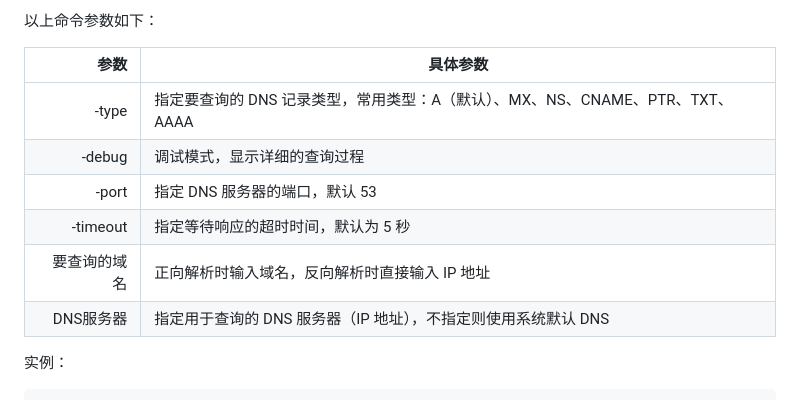
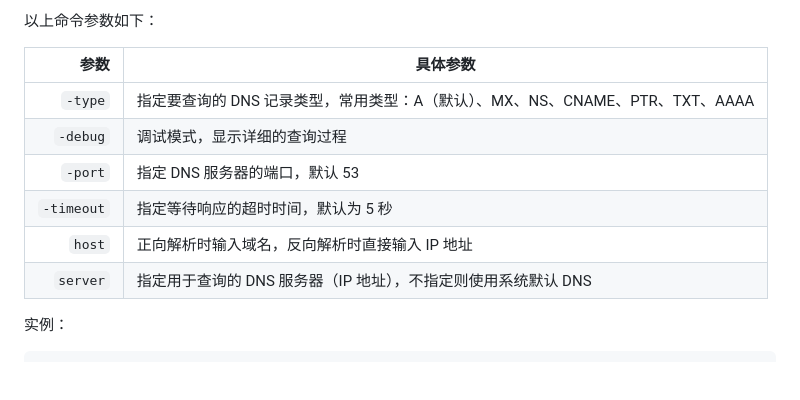
Before and after one commit to navi0231/Network-Engineer-Note, a Markdown page: 9-Network-Management/9.2-Network-diagnostic-and-configuration-commands.md, the part around one of its changes. Rendered like a GitHub page; folded sections open; blank space fills up the shorter version.

````diff
--- a/9-Network-Management/9.2-Network-diagnostic-and-configuration-commands.md
+++ b/9-Network-Management/9.2-Network-diagnostic-and-configuration-commands.md
@@ -370,12 +369,12 @@ Configuration for interface "Ethernet" (Intel(R) Ethernet Connection (7) I219-V)
 
 | 参数 | 具体参数 |
 |---:|---|
-|<span id="nslookup_type">-type</span>|指定要查询的 DNS 记录类型，常用类型：A（默认）、MX、NS、CNAME、PTR、TXT、AAAA|
-|<span id="nslookup_debug">-debug</span>|调试模式，显示详细的查询过程|
-|<span id="nslookup_port">-port</span>|指定 DNS 服务器的端口，默认 53|
-|<span id="nslookup_timeout">-timeout</span>|指定等待响应的超时时间，默认为 5 秒|
-|<span id="nslookup_host">要查询的域名</span>|正向解析时输入域名，反向解析时直接输入 IP 地址|
-|<span id="nslookup_server">DNS服务器</span>|指定用于查询的 DNS 服务器（IP 地址），不指定则使用系统默认 DNS|
+|<span id="nslookup_type">`-type`</span>|指定要查询的 DNS 记录类型，常用类型：A（默认）、MX、NS、CNAME、PTR、TXT、AAAA|
+|<span id="nslookup_debug">`-debug`</span>|调试模式，显示详细的查询过程|
+|<span id="nslookup_port">`-port`</span>|指定 DNS 服务器的端口，默认 53|
+|<span id="nslookup_timeout">`-timeout`</span>|指定等待响应的超时时间，默认为 5 秒|
+|<span id="nslookup_host">`host`</span>|正向解析时输入域名，反向解析时直接输入 IP 地址|
+|<span id="nslookup_server">`server`</span>|指定用于查询的 DNS 服务器（IP 地址），不指定则使用系统默认 DNS|
 
 实例：
 ```
````
Also changed, not shown: other parts of 9-Network-Management/9.2-Network-diagnostic-and-configuration-commands.md (+94 -95 lines).
